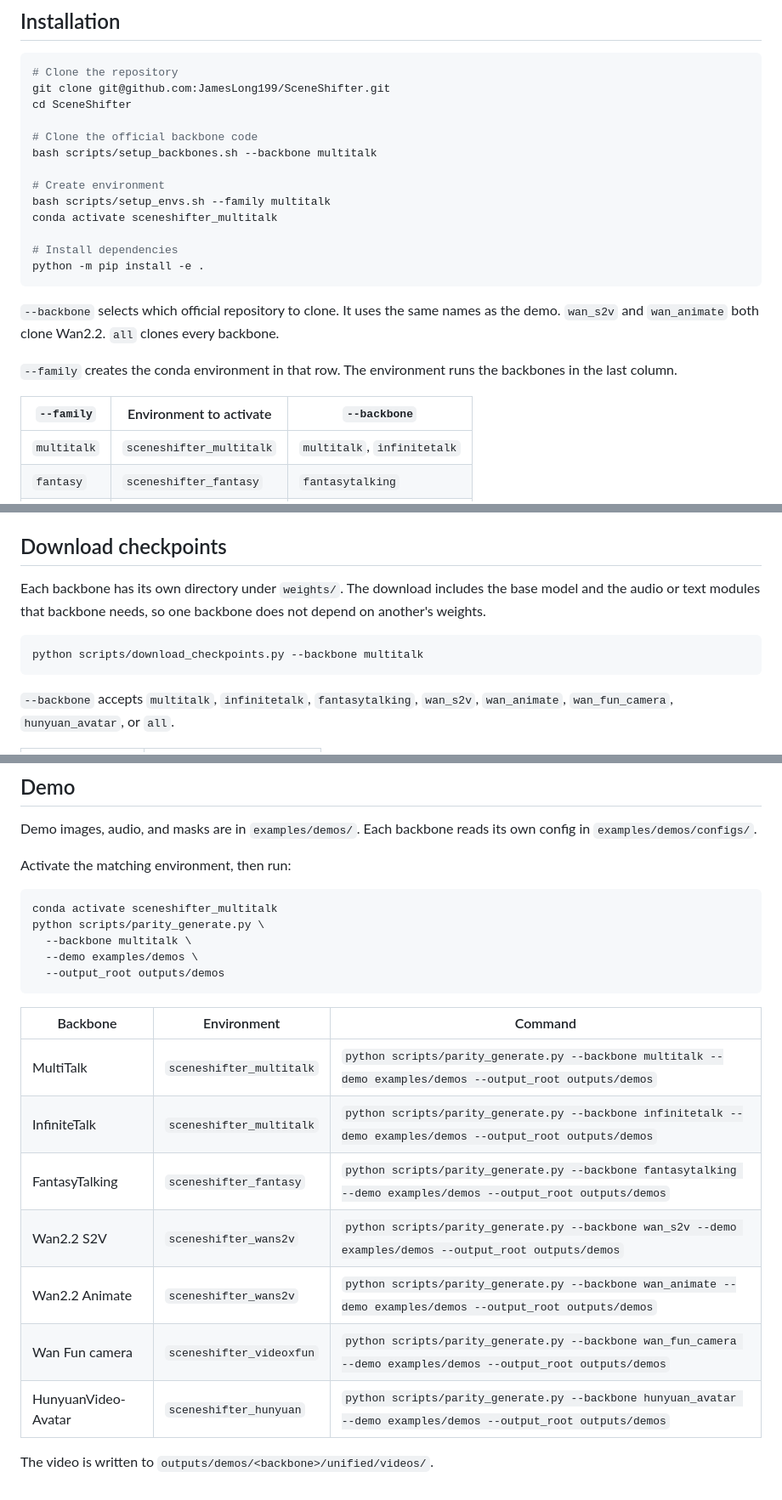
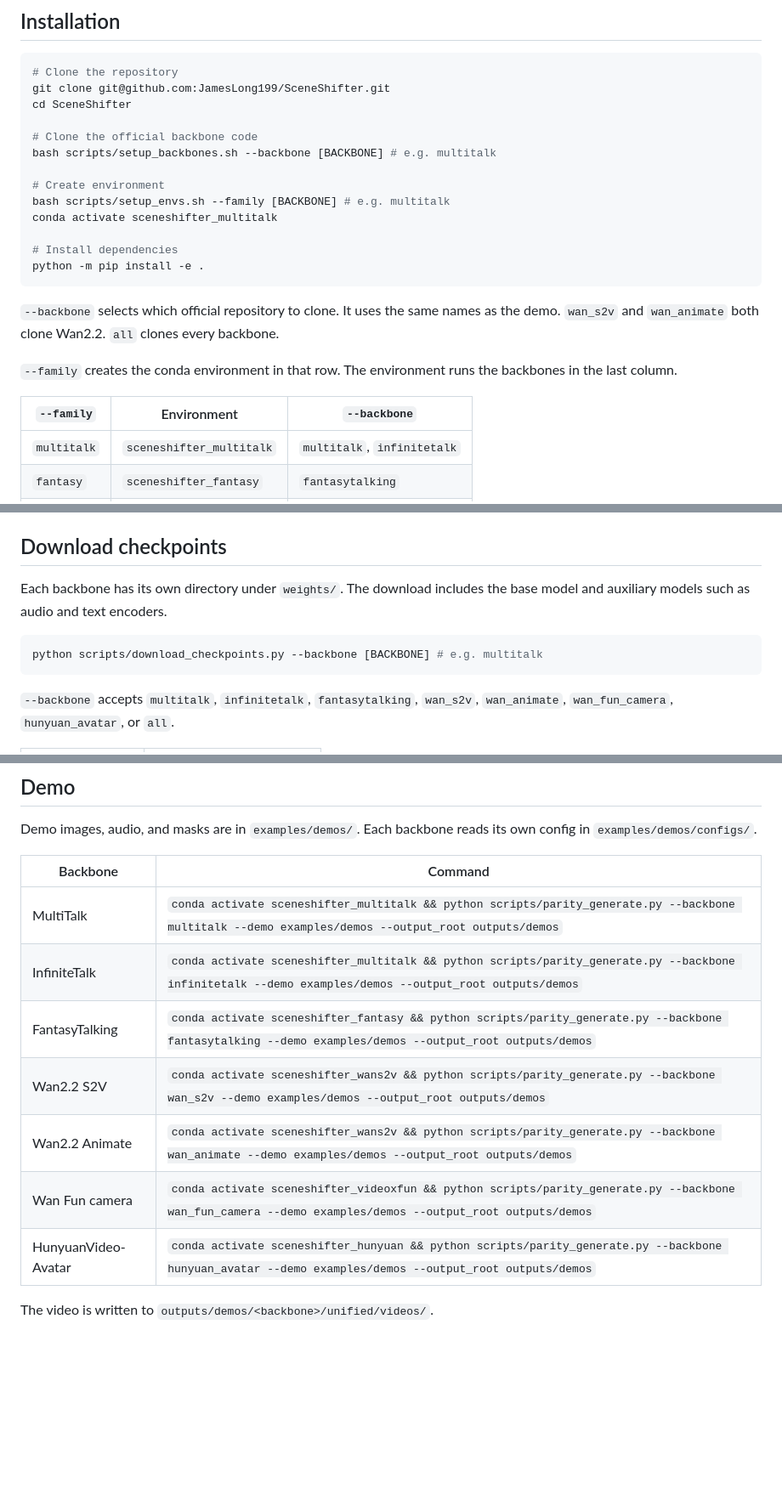
Before and after one commit to JamesLong199/SceneShifter, a Markdown page: README.md, 3 parts joined by grey strips. Shown at 85% size. Drawn GitHub-style; blank space fills up the shorter version.

Commit message:
Use a backbone placeholder in the install examples and put activation in each demo command.
Co-authored-by: Cursor <cursoragent@cursor.com>

````diff
--- a/README.md
+++ b/README.md
@@ -8,10 +8,10 @@ git clone git@github.com:JamesLong199/SceneShifter.git
 cd SceneShifter
 
 # Clone the official backbone code
-bash scripts/setup_backbones.sh --backbone multitalk
+bash scripts/setup_backbones.sh --backbone [BACKBONE] # e.g. multitalk
 
 # Create environment
-bash scripts/setup_envs.sh --family multitalk
+bash scripts/setup_envs.sh --family [BACKBONE] # e.g. multitalk
 conda activate sceneshifter_multitalk
 
 # Install dependencies
@@ -22,7 +22,7 @@ python -m pip install -e .
 
 `--family` creates the conda environment in that row. The environment runs the backbones in the last column.
 
-| `--family` | Environment to activate | `--backbone` |
+| `--family` | Environment | `--backbone` |
 |---|---|---|
 | `multitalk` | `sceneshifter_multitalk` | `multitalk`, `infinitetalk` |
 | `fantasy` | `sceneshifter_fantasy` | `fantasytalking` |
@@ -35,10 +35,10 @@ Activate the environment from the row you created, then install this package int
 
 ## Download checkpoints
 
-Each backbone has its own directory under `weights/`. The download includes the base model and the audio or text modules that backbone needs, so one backbone does not depend on another's weights.
+Each backbone has its own directory under `weights/`. The download includes the base model and auxiliary models such as audio and text encoders.
 
 ```bash
-python scripts/download_checkpoints.py --backbone multitalk
+python scripts/download_checkpoints.py --backbone [BACKBONE] # e.g. multitalk
 ```
 
 `--backbone` accepts `multitalk`, `infinitetalk`, `fantasytalking`, `wan_s2v`, `wan_animate`, `wan_fun_camera`, `hunyuan_avatar`, or `all`.
@@ -59,24 +59,14 @@ The demo command uses these directories. You do not pass a checkpoint path.
 
 Demo images, audio, and masks are in `examples/demos/`. Each backbone reads its own config in `examples/demos/configs/`.
 
-Activate the matching environment, then run:
-
-```bash
-conda activate sceneshifter_multitalk
-python scripts/parity_generate.py \
-  --backbone multitalk \
-  --demo examples/demos \
-  --output_root outputs/demos
-```
-
-| Backbone | Environment | Command |
-|---|---|---|
-| MultiTalk | `sceneshifter_multitalk` | `python scripts/parity_generate.py --backbone multitalk --demo examples/demos --output_root outputs/demos` |
-| InfiniteTalk | `sceneshifter_multitalk` | `python scripts/parity_generate.py --backbone infinitetalk --demo examples/demos --output_root outputs/demos` |
-| FantasyTalking | `sceneshifter_fantasy` | `python scripts/parity_generate.py --backbone fantasytalking --demo examples/demos --output_root outputs/demos` |
-| Wan2.2 S2V | `sceneshifter_wans2v` | `python scripts/parity_generate.py --backbone wan_s2v --demo examples/demos --output_root outputs/demos` |
-| Wan2.2 Animate | `sceneshifter_wans2v` | `python scripts/parity_generate.py --backbone wan_animate --demo examples/demos --output_root outputs/demos` |
-| Wan Fun camera | `sceneshifter_videoxfun` | `python scripts/parity_generate.py --backbone wan_fun_camera --demo examples/demos --output_root outputs/demos` |
-| HunyuanVideo-Avatar | `sceneshifter_hunyuan` | `python scripts/parity_generate.py --backbone hunyuan_avatar --demo examples/demos --output_root outputs/demos` |
+| Backbone | Command |
+|---|---|
+| MultiTalk | `conda activate sceneshifter_multitalk && python scripts/parity_generate.py --backbone multitalk --demo examples/demos --output_root outputs/demos` |
+| InfiniteTalk | `conda activate sceneshifter_multitalk && python scripts/parity_generate.py --backbone infinitetalk --demo examples/demos --output_root outputs/demos` |
+| FantasyTalking | `conda activate sceneshifter_fantasy && python scripts/parity_generate.py --backbone fantasytalking --demo examples/demos --output_root outputs/demos` |
+| Wan2.2 S2V | `conda activate sceneshifter_wans2v && python scripts/parity_generate.py --backbone wan_s2v --demo examples/demos --output_root outputs/demos` |
+| Wan2.2 Animate | `conda activate sceneshifter_wans2v && python scripts/parity_generate.py --backbone wan_animate --demo examples/demos --output_root outputs/demos` |
+| Wan Fun camera | `conda activate sceneshifter_videoxfun && python scripts/parity_generate.py --backbone wan_fun_camera --demo examples/demos --output_root outputs/demos` |
+| HunyuanVideo-Avatar | `conda activate sceneshifter_hunyuan && python scripts/parity_generate.py --backbone hunyuan_avatar --demo examples/demos --output_root outputs/demos` |
 
 The video is written to `outputs/demos/<backbone>/unified/videos/`.
````
